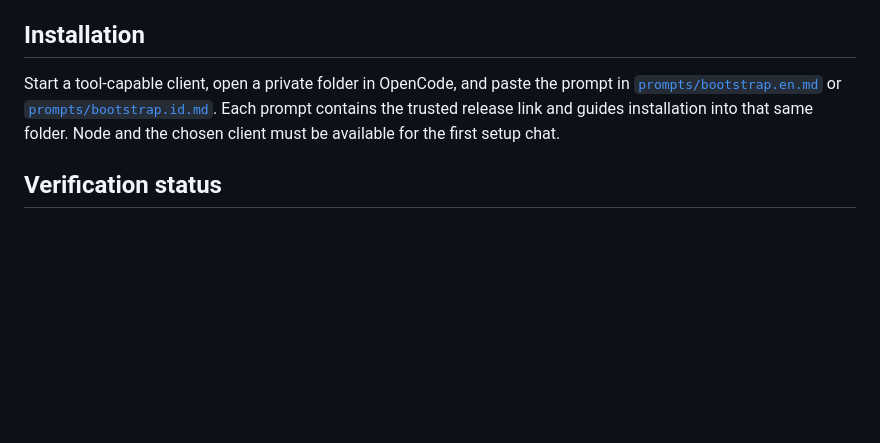
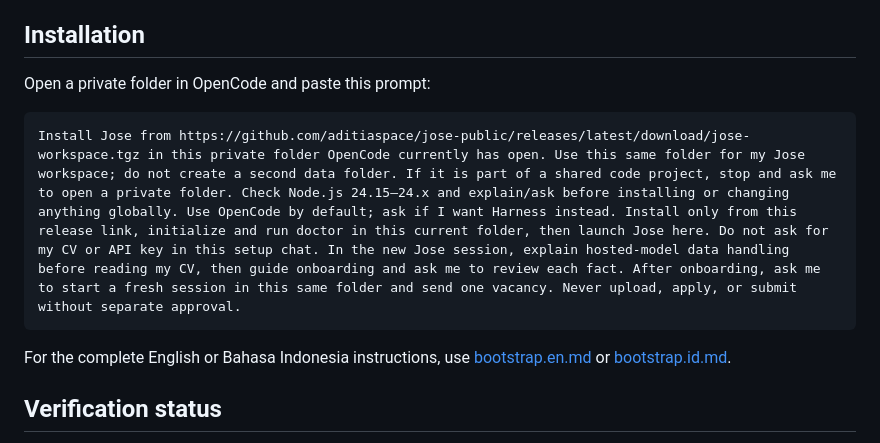
Before and after one commit to aditiaspace/jose-public, a Markdown page: README.md, the part around the change. Rendered like a GitHub page; blank space fills up the shorter version.

````diff
--- a/README.md
+++ b/README.md
@@ -18,7 +18,13 @@ Jose's Jobstreet flow uses a dedicated visible Playwright browser through explic
 
 ## Installation
 
-Start a tool-capable client, open a private folder in OpenCode, and paste the prompt in [`prompts/bootstrap.en.md`](prompts/bootstrap.en.md) or [`prompts/bootstrap.id.md`](prompts/bootstrap.id.md). Each prompt contains the trusted release link and guides installation into that same folder. Node and the chosen client must be available for the first setup chat.
+Open a private folder in OpenCode and paste this prompt:
+
+```text
+Install Jose from https://github.com/aditiaspace/jose-public/releases/latest/download/jose-workspace.tgz in this private folder OpenCode currently has open. Use this same folder for my Jose workspace; do not create a second data folder. If it is part of a shared code project, stop and ask me to open a private folder. Check Node.js 24.15–24.x and explain/ask before installing or changing anything globally. Use OpenCode by default; ask if I want Harness instead. Install only from this release link, initialize and run doctor in this current folder, then launch Jose here. Do not ask for my CV or API key in this setup chat. In the new Jose session, explain hosted-model data handling before reading my CV, then guide onboarding and ask me to review each fact. After onboarding, ask me to start a fresh session in this same folder and send one vacancy. Never upload, apply, or submit without separate approval.
+```
+
+For the complete English or Bahasa Indonesia instructions, use [bootstrap.en.md](prompts/bootstrap.en.md) or [bootstrap.id.md](prompts/bootstrap.id.md).
 
 ## Verification status
 
````
Also changed, not shown: README.id.md (+7 -1 lines).
